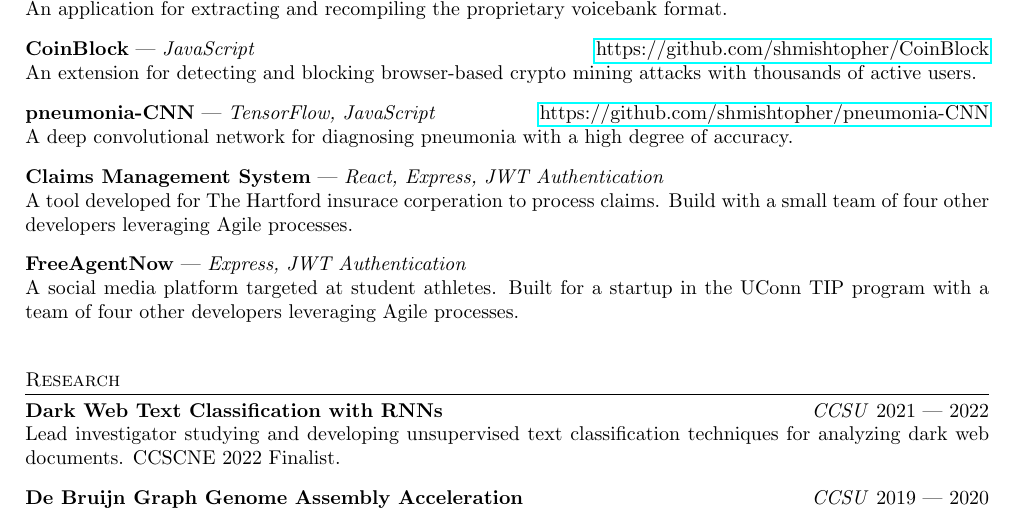
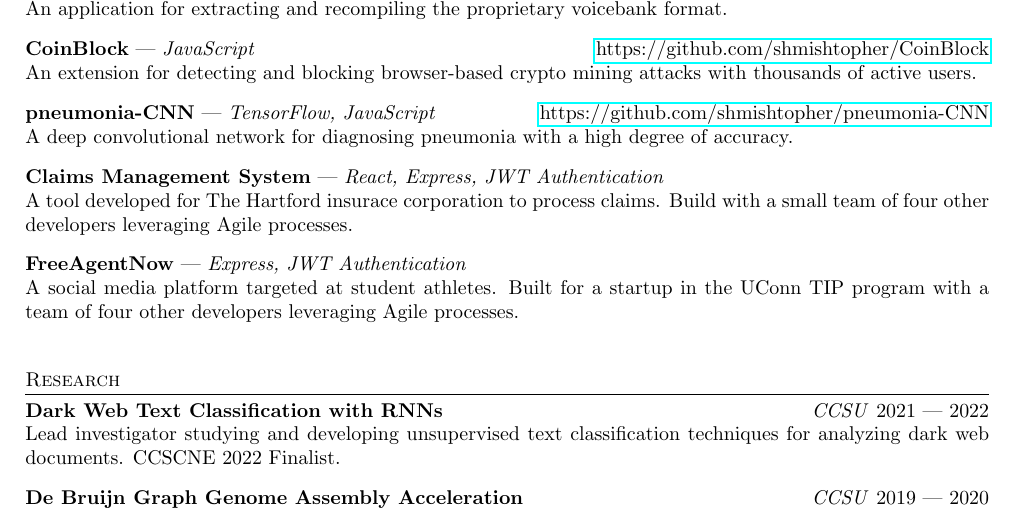
Before and after one commit to shmishtopher/CV, a LaTeX CV (cv.tex): part of the page, cut so that both start at the same text. Compiled offline with pdfLaTeX.

Commit message:
Update cv.tex (#2)
Missed a spelling error

```diff
--- a/cv.tex
+++ b/cv.tex
@@ -156,7 +156,7 @@
         \project{VAU - The Vocaloid Archive Utility}{Rust}{https://github.com/shmishtopher/VAU}{An application for extracting and recompiling the proprietary voicebank format.}
         \project{CoinBlock}{JavaScript}{https://github.com/shmishtopher/CoinBlock}{An extension for detecting and blocking browser-based crypto mining attacks with thousands of active users.}
         \project{pneumonia-CNN}{TensorFlow, JavaScript}{https://github.com/shmishtopher/pneumonia-CNN}{A deep convolutional network for diagnosing pneumonia with a high degree of accuracy.}
-        \project{Claims Management System}{React, Express, JWT Authentication}{}{A tool developed for The Hartford insurace corperation to process claims. Build with a small team of four other developers leveraging Agile processes.}
+        \project{Claims Management System}{React, Express, JWT Authentication}{}{A tool developed for The Hartford insurace corporation to process claims. Build with a small team of four other developers leveraging Agile processes.}
         \project{FreeAgentNow}{Express, JWT Authentication}{}{A social media platform targeted at student athletes. Built for a startup in the UConn TIP program with a team of four other developers leveraging Agile processes.}
     \end{cvsection}
 
```
